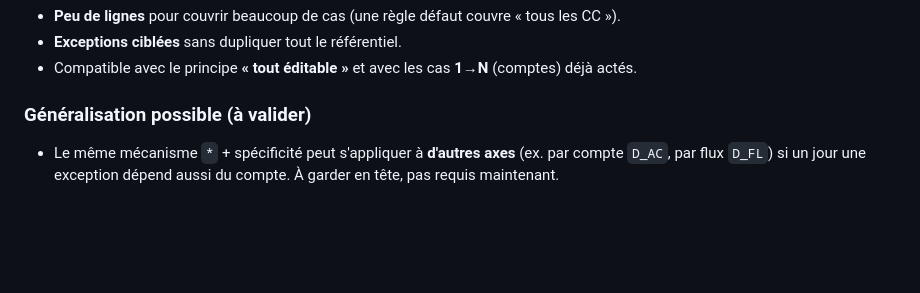
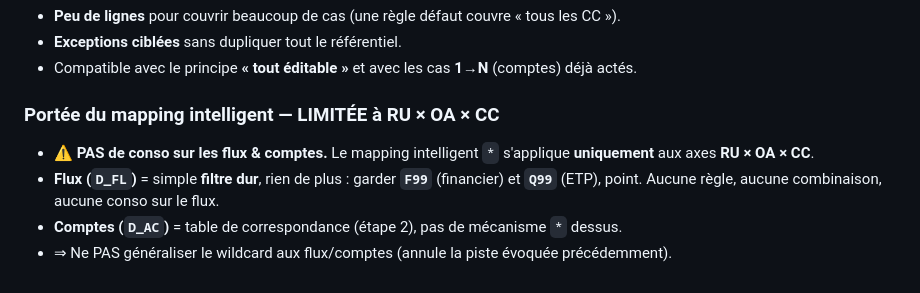
Before and after one commit to elmeziatims-art/demo-3, a Markdown page: magnitude-tagetik-reprise/docs/notes.md, the part around the change. GitHub-like rendering; blank space fills up the shorter version.

Commit message:
Journal: pas de conso sur flux/comptes - flux = filtre dur F99/Q99, mapping intelligent limite a RU x OA x CC
Co-Authored-By: Claude Opus 5 <noreply@anthropic.com>
Claude-Session: https://claude.ai/code/session_01Fe2TTwyteRoLx6eTiYhDCD

```diff
--- a/magnitude-tagetik-reprise/docs/notes.md
+++ b/magnitude-tagetik-reprise/docs/notes.md
@@ -439,6 +439,10 @@ correspondance ligne à ligne : c'est un **jeu de règles** avec des **caractèr
 - **Exceptions ciblées** sans dupliquer tout le référentiel.
 - Compatible avec le principe **« tout éditable »** et avec les cas **1→N** (comptes) déjà actés.
 
-### Généralisation possible (à valider)
-- Le même mécanisme `*` + spécificité peut s'appliquer à **d'autres axes** (ex. par compte `D_AC`,
-  par flux `D_FL`) si un jour une exception dépend aussi du compte. À garder en tête, pas requis maintenant.
+### Portée du mapping intelligent — LIMITÉE à RU × OA × CC
+- ⚠️ **PAS de conso sur les flux & comptes.** Le mapping intelligent `*` s'applique **uniquement**
+  aux axes **RU × OA × CC**.
+- **Flux (`D_FL`)** = simple **filtre dur**, rien de plus : garder **`F99`** (financier) et
+  **`Q99`** (ETP), point. Aucune règle, aucune combinaison, aucune conso sur le flux.
+- **Comptes (`D_AC`)** = table de correspondance (étape 2), pas de mécanisme `*` dessus.
+- ⇒ Ne PAS généraliser le wildcard aux flux/comptes (annule la piste évoquée précédemment).
```
